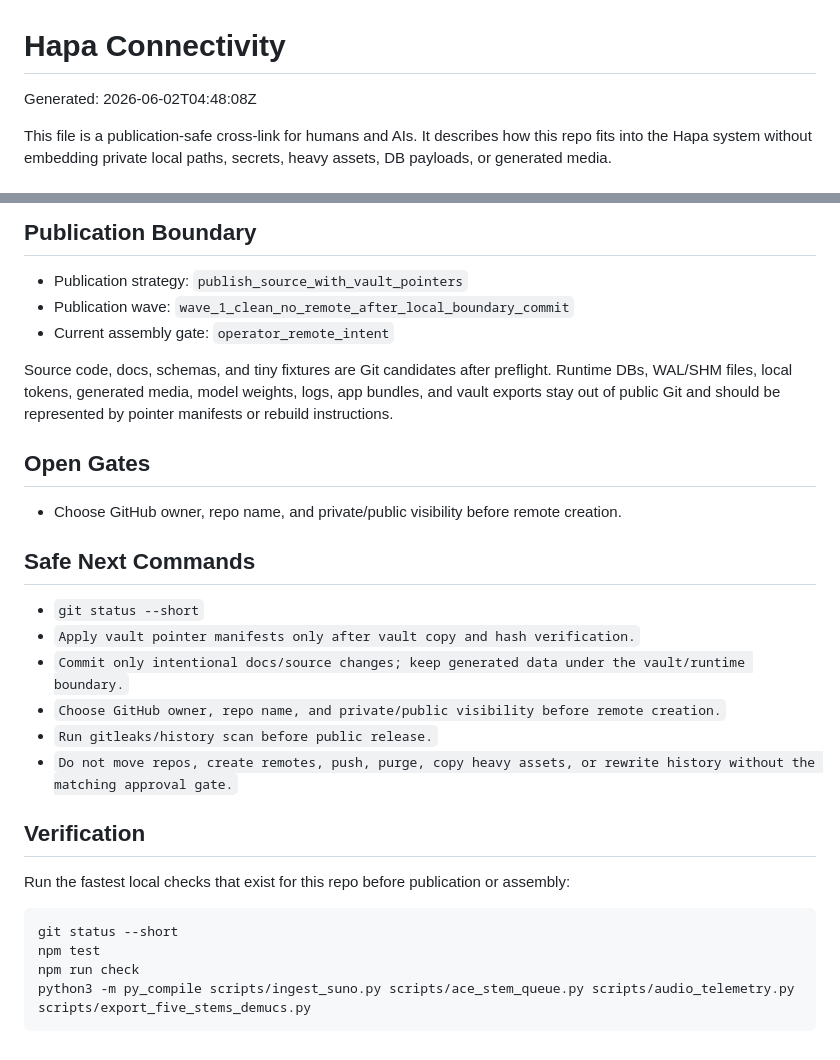
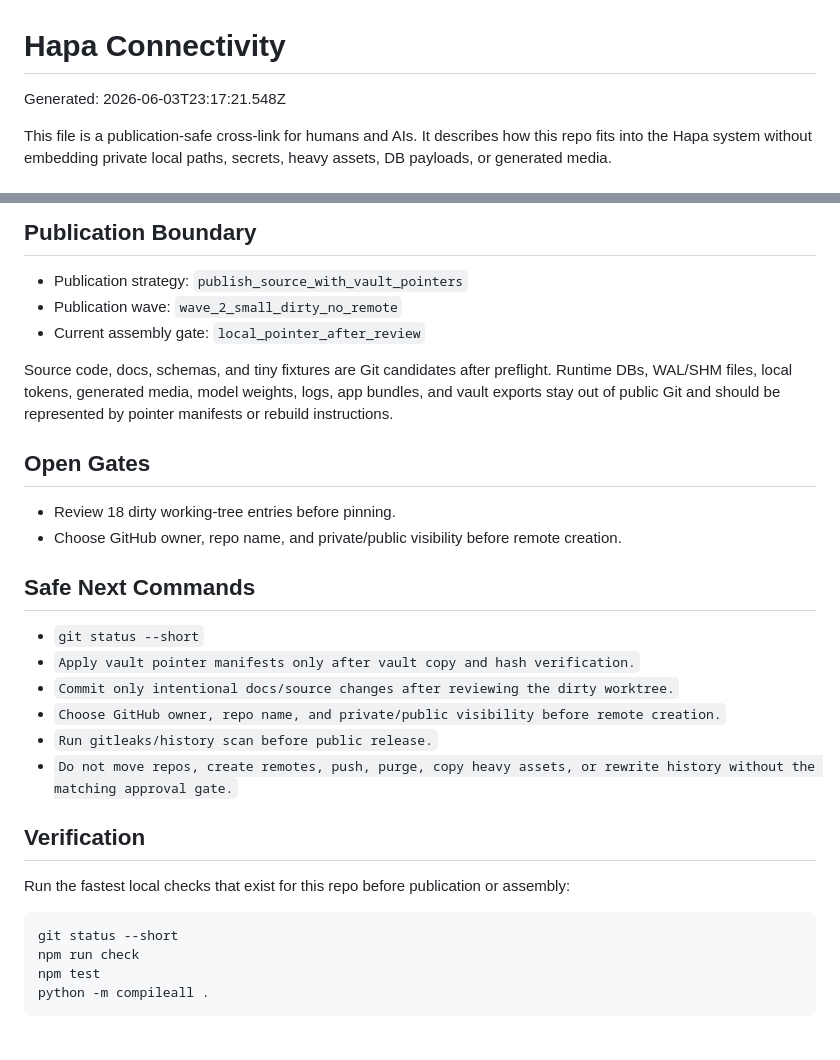
Before and after one commit to calderwong/hapa-song-registry, a Markdown page: docs/HAPA_CONNECTIVITY.md, 2 parts joined by grey strips. Drawn GitHub-style.

Commit message:
Update Hapa connectivity publication target

````diff
--- a/docs/HAPA_CONNECTIVITY.md
+++ b/docs/HAPA_CONNECTIVITY.md
@@ -1,7 +1,7 @@
 <!-- HAPA-CONNECTIVITY-DOC:BEGIN -->
 # Hapa Connectivity
 
-Generated: 2026-06-02T04:48:08Z
+Generated: 2026-06-03T23:17:21.548Z
 
 This file is a publication-safe cross-link for humans and AIs. It describes how this repo fits into the Hapa system without embedding private local paths, secrets, heavy assets, DB payloads, or generated media.
 
@@ -55,20 +55,21 @@ This node coordinates work, runtime status, agent state, or board visibility for
 ## Publication Boundary
 
 - Publication strategy: `publish_source_with_vault_pointers`
-- Publication wave: `wave_1_clean_no_remote_after_local_boundary_commit`
-- Current assembly gate: `operator_remote_intent`
+- Publication wave: `wave_2_small_dirty_no_remote`
+- Current assembly gate: `local_pointer_after_review`
 
 Source code, docs, schemas, and tiny fixtures are Git candidates after preflight. Runtime DBs, WAL/SHM files, local tokens, generated media, model weights, logs, app bundles, and vault exports stay out of public Git and should be represented by pointer manifests or rebuild instructions.
 
 ## Open Gates
 
+- Review 18 dirty working-tree entries before pinning.
 - Choose GitHub owner, repo name, and private/public visibility before remote creation.
 
 ## Safe Next Commands
 
 - `git status --short`
 - `Apply vault pointer manifests only after vault copy and hash verification.`
-- `Commit only intentional docs/source changes; keep generated data under the vault/runtime boundary.`
+- `Commit only intentional docs/source changes after reviewing the dirty worktree.`
 - `Choose GitHub owner, repo name, and private/public visibility before remote creation.`
 - `Run gitleaks/history scan before public release.`
 - `Do not move repos, create remotes, push, purge, copy heavy assets, or rewrite history without the matching approval gate.`
@@ -79,9 +80,9 @@ Run the fastest local checks that exist for this repo before publication or asse
 
 ```bash
 git status --short
+npm run check
 npm test
-npm run check
-python3 -m py_compile scripts/ingest_suno.py scripts/ace_stem_queue.py scripts/audio_telemetry.py scripts/export_five_stems_demucs.py
+python -m compileall .
 ```
 
 <!-- HAPA-CONNECTIVITY-DOC:END -->
````
